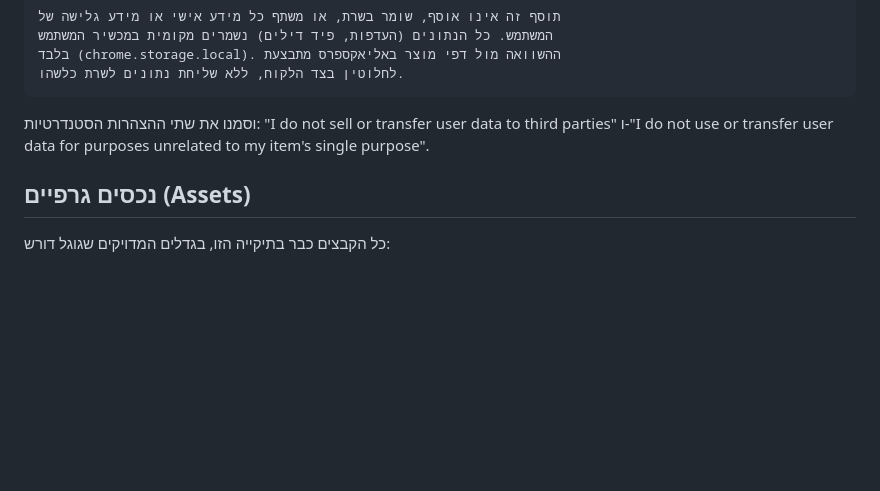
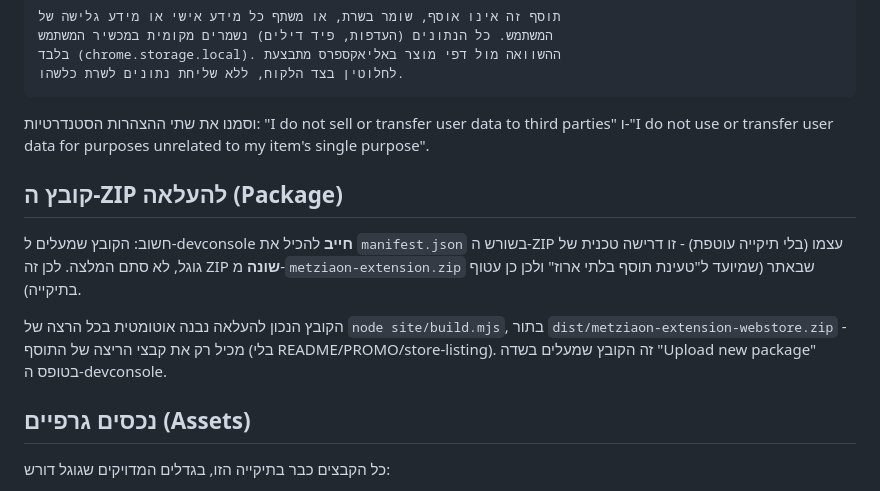
Before and after one commit to mobizombi/alideals-bot, a Markdown page: chrome-extension/store-listing/LISTING.md, the part around the change. Rendered like a GitHub page; blank space fills up the shorter version.

Commit message:
docs: document the Web Store upload zip in LISTING.md
Co-Authored-By: Claude Sonnet 5 <noreply@anthropic.com>
Claude-Session: https://claude.ai/code/session_019m6X331GPHJ76noxTwKrCz

```diff
--- a/chrome-extension/store-listing/LISTING.md
+++ b/chrome-extension/store-listing/LISTING.md
@@ -81,6 +81,18 @@ communications, Location, Web history, User activity, Website content) -
 third parties" ו-"I do not use or transfer user data for purposes unrelated
 to my item's single purpose".
 
+## קובץ ה-ZIP להעלאה (Package)
+
+חשוב: הקובץ שמעלים ל-devconsole **חייב** להכיל את `manifest.json` בשורש
+ה-ZIP עצמו (בלי תיקייה עוטפת) - זו דרישה טכנית של גוגל, לא סתם המלצה.
+לכן זה ZIP **שונה** מ-`metziaon-extension.zip` שבאתר (שמיועד ל"טעינת תוסף
+בלתי ארוז" ולכן כן עטוף בתיקייה).
+
+הקובץ הנכון להעלאה נבנה אוטומטית בכל הרצה של `node site/build.mjs`, בתור
+`dist/metziaon-extension-webstore.zip` - מכיל רק את קבצי הריצה של התוסף
+(בלי README/PROMO/store-listing). זה הקובץ שמעלים בשדה "Upload new
+package" בטופס ה-devconsole.
+
 ## נכסים גרפיים (Assets)
 
 כל הקבצים כבר בתיקייה הזו, בגדלים המדויקים שגוגל דורש:
```
